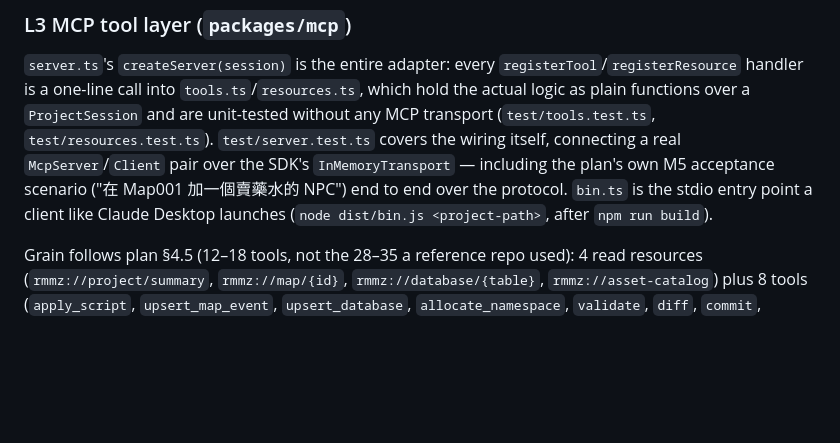
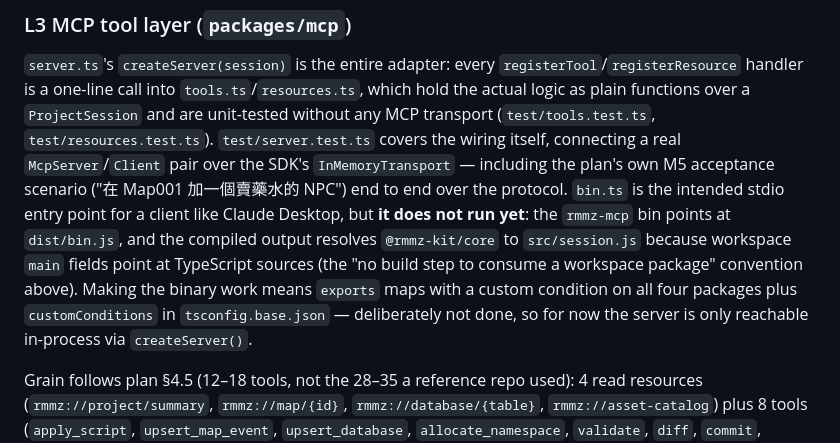
Before and after one commit to SP42K/rmmz-kit, a Markdown page: CLAUDE.md, the part around the change. GitHub-like rendering; blank space fills up the shorter version.

Commit message:
docs: correct the claim that the MCP stdio bin runs (#6)
dist/bin.js resolves @rmmz-kit/core to src/session.js, because workspace
main fields point at TypeScript sources. Record the constraint and its
price (exports maps + customConditions on all four packages) instead of
documenting an entry point that doesn't start.

Co-authored-by: Claude Opus 5 <noreply@anthropic.com>

```diff
--- a/CLAUDE.md
+++ b/CLAUDE.md
@@ -158,8 +158,12 @@ functions over a `ProjectSession` and are unit-tested without any MCP transport
 `test/resources.test.ts`). `test/server.test.ts` covers the wiring itself, connecting a real
 `McpServer`/`Client` pair over the SDK's `InMemoryTransport` — including the plan's own M5
 acceptance scenario ("在 Map001 加一個賣藥水的 NPC") end to end over the protocol. `bin.ts` is the
-stdio entry point a client like Claude Desktop launches (`node dist/bin.js <project-path>`, after
-`npm run build`).
+intended stdio entry point for a client like Claude Desktop, but **it does not run yet**: the
+`rmmz-mcp` bin points at `dist/bin.js`, and the compiled output resolves `@rmmz-kit/core` to
+`src/session.js` because workspace `main` fields point at TypeScript sources (the "no build step
+to consume a workspace package" convention above). Making the binary work means `exports` maps
+with a custom condition on all four packages plus `customConditions` in `tsconfig.base.json` —
+deliberately not done, so for now the server is only reachable in-process via `createServer()`.
 
 Grain follows plan §4.5 (12–18 tools, not the 28–35 a reference repo used): 4 read resources
 (`rmmz://project/summary`, `rmmz://map/{id}`, `rmmz://database/{table}`, `rmmz://asset-catalog`)
```
